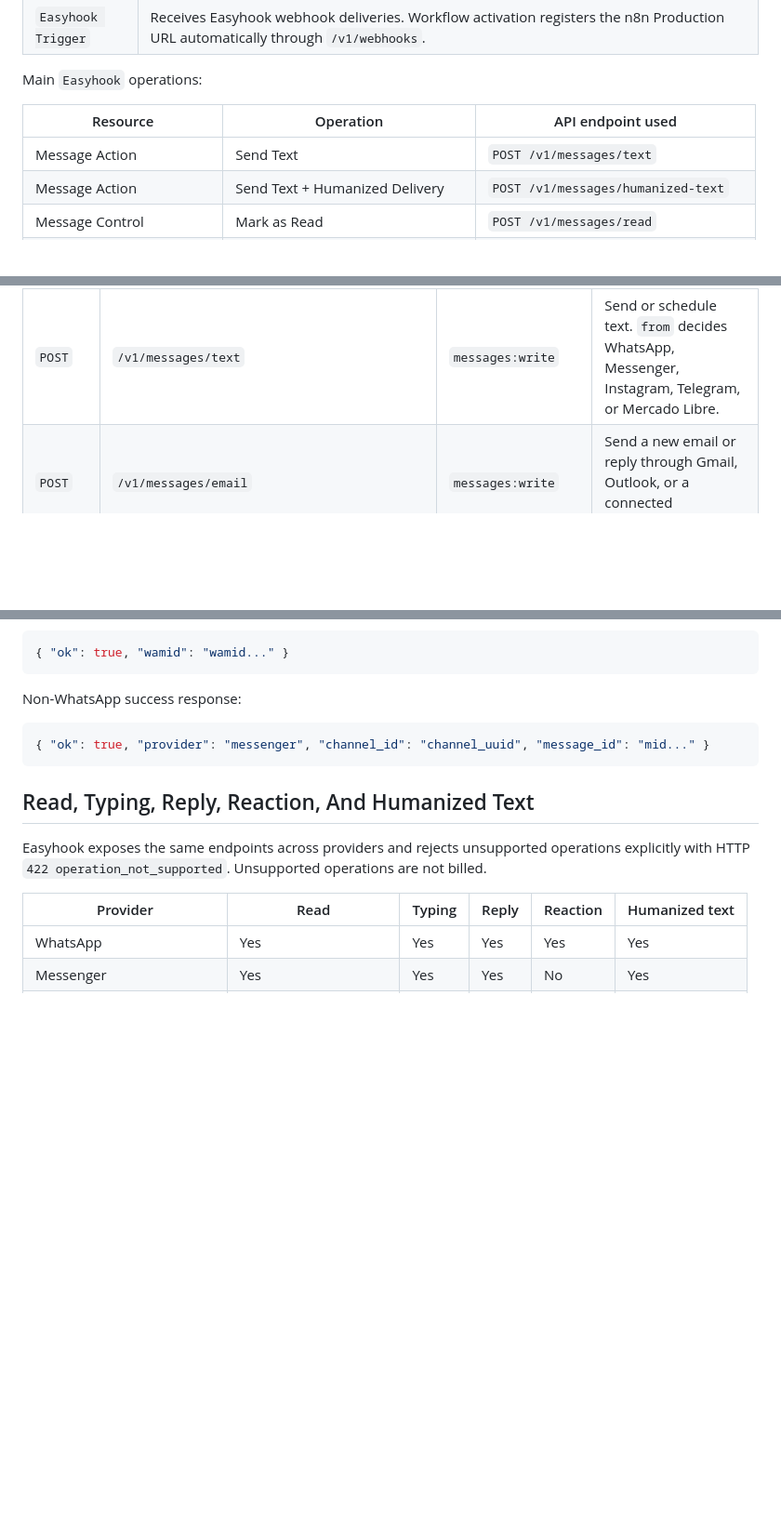
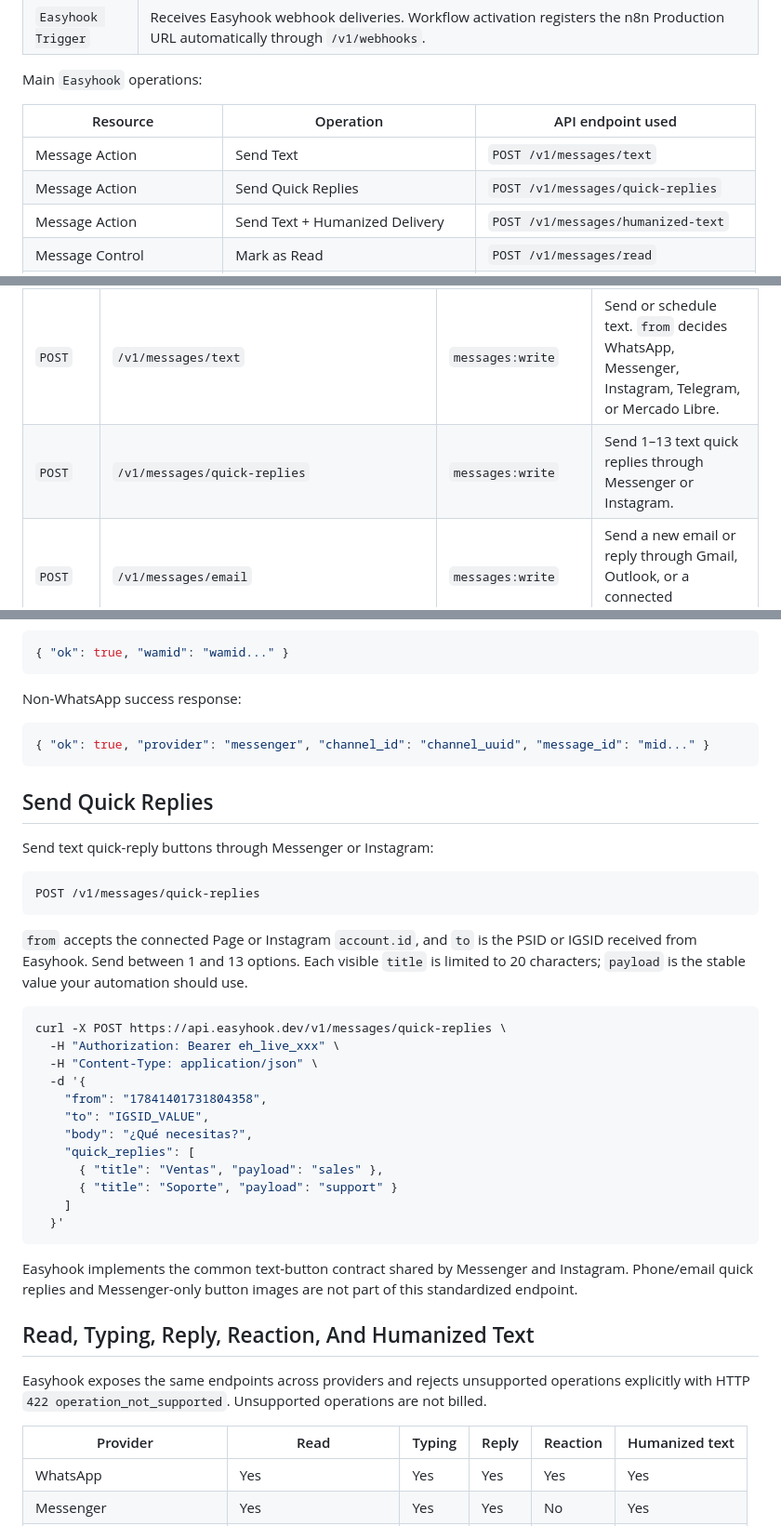
Before and after one commit to BenjaminRM10/easyhook-docs, a Markdown page: public/content/api-reference.md, 3 parts joined by grey strips. Shown at 93% size. Drawn GitHub-style; blank space fills up the shorter version.

Commit message:
Document Messenger and Instagram quick replies

````diff
--- a/public/content/api-reference.md
+++ b/public/content/api-reference.md
@@ -264,6 +264,7 @@ Main `Easyhook` operations:
 | Resource | Operation | API endpoint used |
 | --- | --- | --- |
 | Message Action | Send Text | `POST /v1/messages/text` |
+| Message Action | Send Quick Replies | `POST /v1/messages/quick-replies` |
 | Message Action | Send Text + Humanized Delivery | `POST /v1/messages/humanized-text` |
 | Message Control | Mark as Read | `POST /v1/messages/read` |
 | Message Control | Reply | `POST /v1/messages/reply` |
@@ -433,6 +434,7 @@ Recommended customer API endpoints:
 | `GET` | `/v1/conversations/{contact}/messages/wait?from=...` | `messages:read` | Wait for the next inbound WhatsApp message from one contact. Intended for bounded MCP/agent conversations. |
 | `POST` | `/v1/messages/send` | `messages:write` | Forward-compatible unified text send endpoint. `from` can be WhatsApp, Messenger, or Instagram. |
 | `POST` | `/v1/messages/text` | `messages:write` | Send or schedule text. `from` decides WhatsApp, Messenger, Instagram, Telegram, or Mercado Libre. |
+| `POST` | `/v1/messages/quick-replies` | `messages:write` | Send 1–13 text quick replies through Messenger or Instagram. |
 | `POST` | `/v1/messages/email` | `messages:write` | Send a new email or reply through Gmail, Outlook, or a connected IMAP/SMTP account. |
 | `POST` | `/v1/messages/humanized-text` | `messages:write` | Humanized text for WhatsApp, Messenger, Instagram, and Telegram using only controls supported by that provider. |
 | `POST` | `/v1/messages/read` | `messages:write` | Mark read on WhatsApp, Messenger, or Instagram. |
@@ -1881,6 +1883,38 @@ Non-WhatsApp success response:
 { "ok": true, "provider": "messenger", "channel_id": "channel_uuid", "message_id": "mid..." }
 ```
 
+## Send Quick Replies
+
+Send text quick-reply buttons through Messenger or Instagram:
+
+```http
+POST /v1/messages/quick-replies
+```
+
+`from` accepts the connected Page or Instagram `account.id`, and `to` is the
+PSID or IGSID received from Easyhook. Send between 1 and 13 options. Each
+visible `title` is limited to 20 characters; `payload` is the stable value your
+automation should use.
+
+```bash
+curl -X POST https://api.easyhook.dev/v1/messages/quick-replies \
+  -H "Authorization: Bearer eh_live_xxx" \
+  -H "Content-Type: application/json" \
+  -d '{
+    "from": "17841401731804358",
+    "to": "IGSID_VALUE",
+    "body": "¿Qué necesitas?",
+    "quick_replies": [
+      { "title": "Ventas", "payload": "sales" },
+      { "title": "Soporte", "payload": "support" }
+    ]
+  }'
+```
+
+Easyhook implements the common text-button contract shared by Messenger and
+Instagram. Phone/email quick replies and Messenger-only button images are not
+part of this standardized endpoint.
+
 ## Read, Typing, Reply, Reaction, And Humanized Text
 
 Easyhook exposes the same endpoints across providers and rejects unsupported
````
Also changed, not shown: public/content/n8n.md (+6 -0 lines), public/content/webhooks.md (+26 -0 lines).
